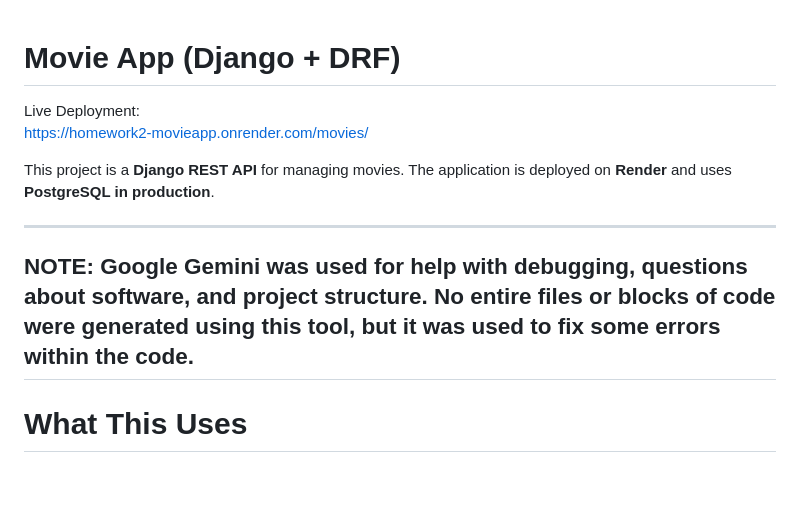
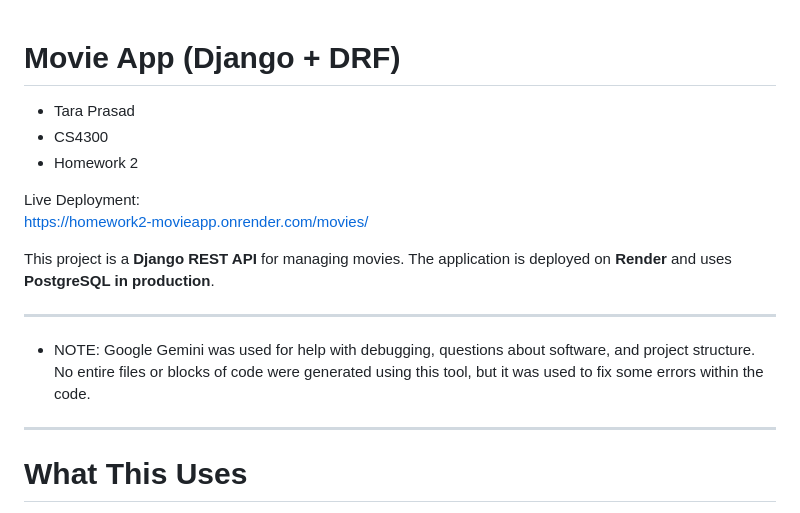
Before and after one commit to prasadtara/CS4300, a Markdown page: homework2/README.md, the part around the change. Drawn GitHub-style; blank space fills up the shorter version.

```diff
--- a/homework2/README.md
+++ b/homework2/README.md
@@ -1,4 +1,8 @@
 # Movie App (Django + DRF)
+
+- Tara Prasad
+- CS4300
+- Homework 2
 
 Live Deployment:\
 https://homework2-movieapp.onrender.com/movies/
@@ -8,7 +12,7 @@ application is deployed on **Render** and uses **PostgreSQL in
 production**.
 
 ------------------------------------------------------------------------
-NOTE: Google Gemini was used for help with debugging, questions about software, and project structure. No entire files or blocks of code were generated using this tool, but it was used to fix some errors within the code.
+- NOTE: Google Gemini was used for help with debugging, questions about software, and project structure. No entire files or blocks of code were generated using this tool, but it was used to fix some errors within the code.
 ------------------------------------------------------------------------
 # What This Uses
 
```
